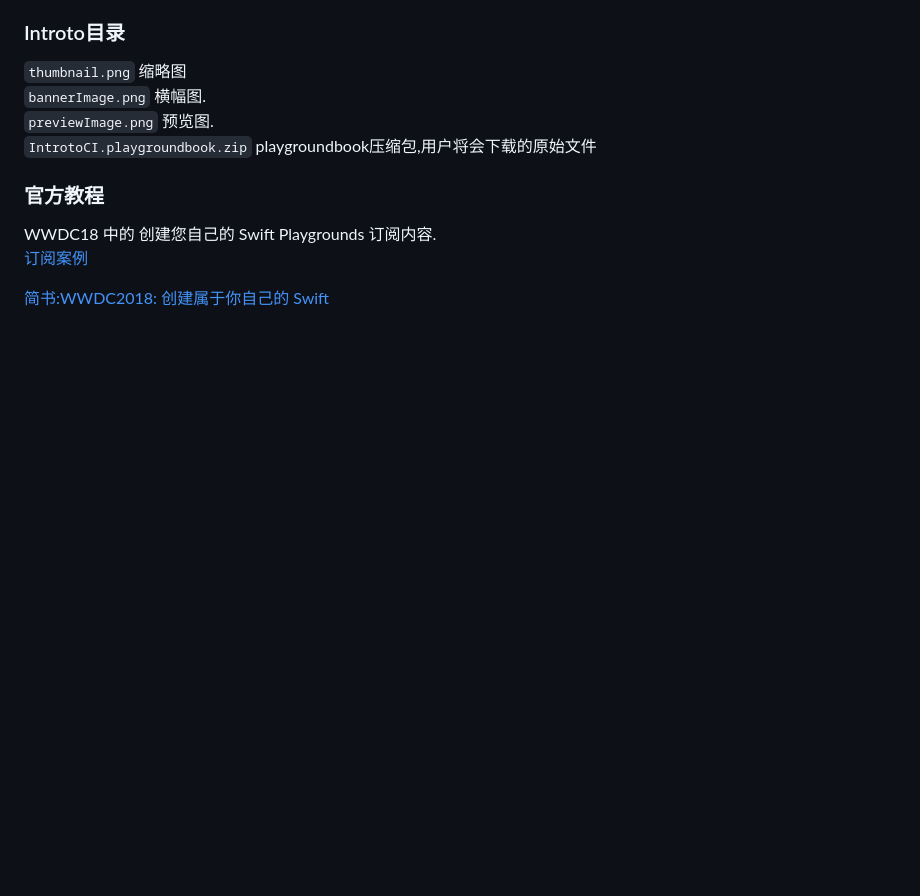
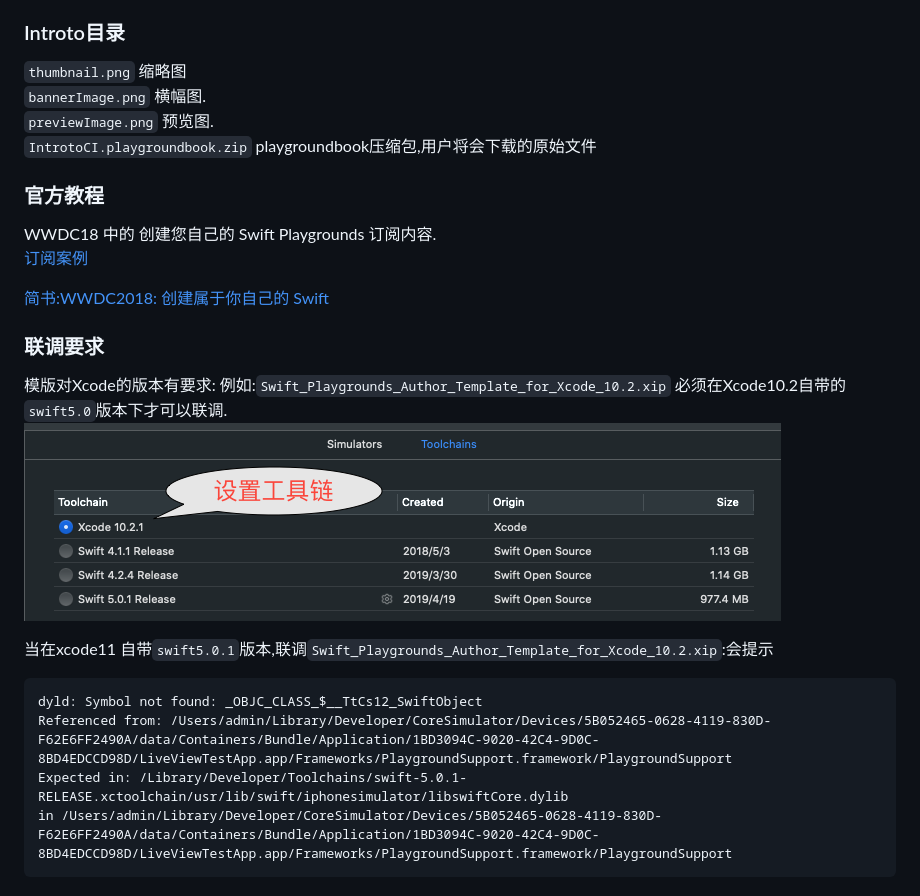
Before and after one commit to iT-Boyer/iPlayBook, a Markdown page: docs/README.md, the part around the change. GitHub-like rendering; pictures changed too: docs/toolchain.png (added); blank space fills up the shorter version.

Commit message:
更新

````diff
--- a/docs/README.md
+++ b/docs/README.md
@@ -17,3 +17,17 @@ WWDC18 中的 创建您自己的 Swift Playgrounds 订阅内容.
 
 
 [简书:WWDC2018: 创建属于你自己的 Swift](https://www.jianshu.com/p/7f00c5d18ffc)
+
+### 联调要求
+模版对Xcode的版本有要求:
+例如:`Swift_Playgrounds_Author_Template_for_Xcode_10.2.xip`
+必须在Xcode10.2自带的`swift5.0`版本下才可以联调.
+![](toolchain.png)
+
+当在xcode11 自带`swift5.0.1`版本,联调`Swift_Playgrounds_Author_Template_for_Xcode_10.2.xip`:会提示
+```
+dyld: Symbol not found: _OBJC_CLASS_$__TtCs12_SwiftObject
+Referenced from: /Users/admin/Library/Developer/CoreSimulator/Devices/5B052465-0628-4119-830D-F62E6FF2490A/data/Containers/Bundle/Application/1BD3094C-9020-42C4-9D0C-8BD4EDCCD98D/LiveViewTestApp.app/Frameworks/PlaygroundSupport.framework/PlaygroundSupport
+Expected in: /Library/Developer/Toolchains/swift-5.0.1-RELEASE.xctoolchain/usr/lib/swift/iphonesimulator/libswiftCore.dylib
+in /Users/admin/Library/Developer/CoreSimulator/Devices/5B052465-0628-4119-830D-F62E6FF2490A/data/Containers/Bundle/Application/1BD3094C-9020-42C4-9D0C-8BD4EDCCD98D/LiveViewTestApp.app/Frameworks/PlaygroundSupport.framework/PlaygroundSupport
+```
````
Also changed, not shown: 1 other file.
